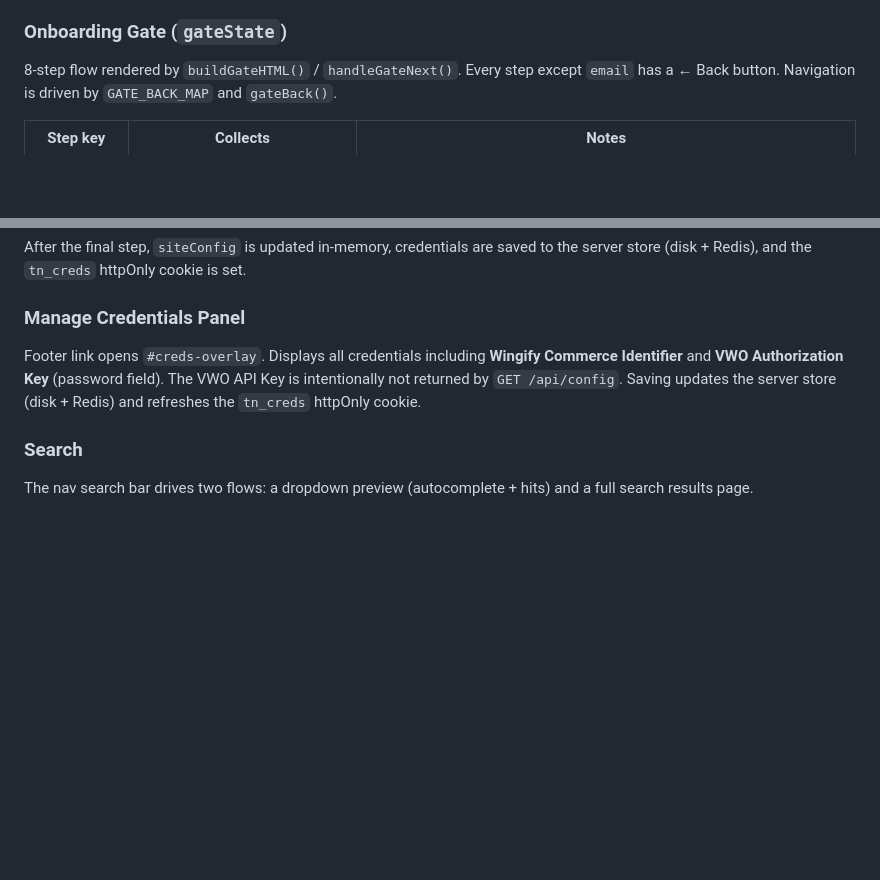
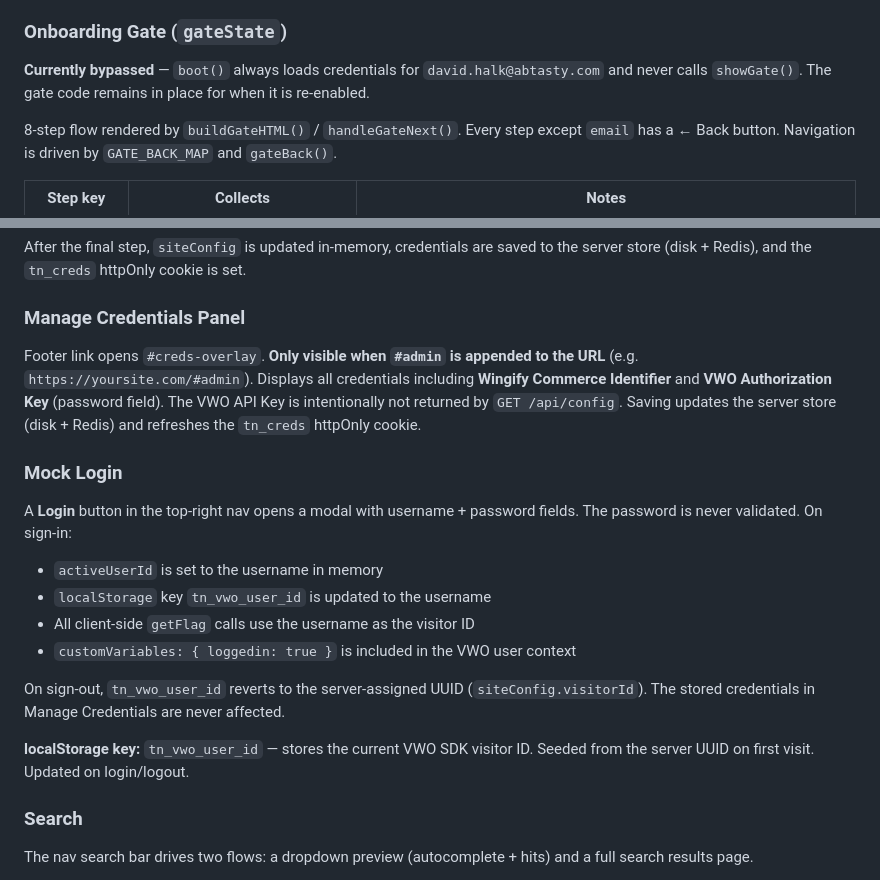
Before and after one commit to davidhalk-ops/SCdemosite, a Markdown page: CLAUDE.md, 2 parts joined by grey strips. Rendered like a GitHub page; blank space fills up the shorter version.

Commit message:
Update CLAUDE.md: document gate bypass, admin hash, mock login, localStorage key
Co-Authored-By: Claude Sonnet 4.6 <noreply@anthropic.com>

```diff
--- a/CLAUDE.md
+++ b/CLAUDE.md
@@ -77,6 +77,8 @@ Single-file SPA (HTML + inline CSS + inline JS). No bundler or framework. The fr
 
 ### Onboarding Gate (`gateState`)
 
+**Currently bypassed** — `boot()` always loads credentials for `david.halk@abtasty.com` and never calls `showGate()`. The gate code remains in place for when it is re-enabled.
+
 8-step flow rendered by `buildGateHTML()` / `handleGateNext()`. Every step except `email` has a ← Back button. Navigation is driven by `GATE_BACK_MAP` and `gateBack()`.
 
 | Step key | Collects | Notes |
@@ -94,7 +96,19 @@ After the final step, `siteConfig` is updated in-memory, credentials are saved t
 
 ### Manage Credentials Panel
 
-Footer link opens `#creds-overlay`. Displays all credentials including **Wingify Commerce Identifier** and **VWO Authorization Key** (password field). The VWO API Key is intentionally not returned by `GET /api/config`. Saving updates the server store (disk + Redis) and refreshes the `tn_creds` httpOnly cookie.
+Footer link opens `#creds-overlay`. **Only visible when `#admin` is appended to the URL** (e.g. `https://yoursite.com/#admin`). Displays all credentials including **Wingify Commerce Identifier** and **VWO Authorization Key** (password field). The VWO API Key is intentionally not returned by `GET /api/config`. Saving updates the server store (disk + Redis) and refreshes the `tn_creds` httpOnly cookie.
+
+### Mock Login
+
+A **Login** button in the top-right nav opens a modal with username + password fields. The password is never validated. On sign-in:
+- `activeUserId` is set to the username in memory
+- `localStorage` key `tn_vwo_user_id` is updated to the username
+- All client-side `getFlag` calls use the username as the visitor ID
+- `customVariables: { loggedin: true }` is included in the VWO user context
+
+On sign-out, `tn_vwo_user_id` reverts to the server-assigned UUID (`siteConfig.visitorId`). The stored credentials in Manage Credentials are never affected.
+
+**localStorage key:** `tn_vwo_user_id` — stores the current VWO SDK visitor ID. Seeded from the server UUID on first visit. Updated on login/logout.
 
 ### Search
 
```
